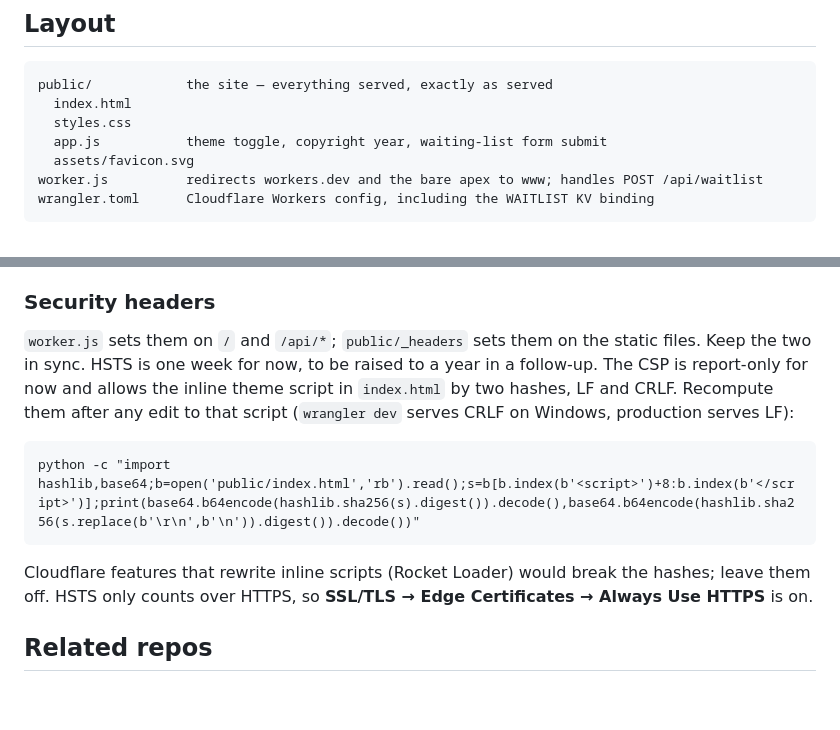
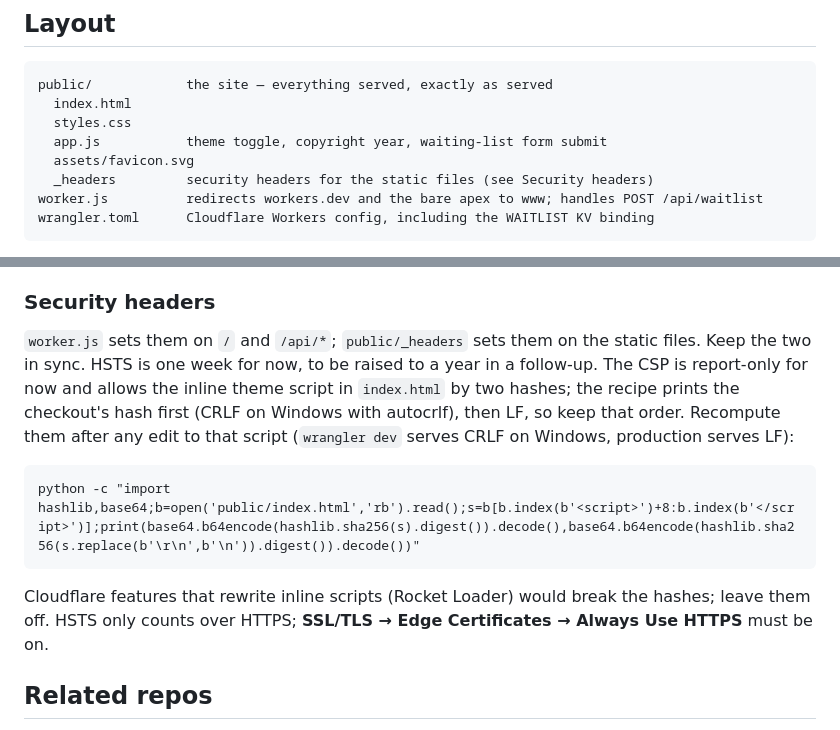
Before and after one commit to NextOneTwoLabs/nextonetwo-website, a Markdown page: README.md, 2 parts joined by grey strips. Drawn GitHub-style; blank space fills up the shorter version.

Commit message:
README says HTTPS must be on, hash order, and lists _headers
Three review nits: no claim that Always Use HTTPS is already on, the recipe's hash order is spelled out, and the layout tree includes public/_headers.

For Issues #23, #27

Co-Authored-By: Claude Fable 5.1 <noreply@anthropic.com>

```diff
--- a/README.md
+++ b/README.md
@@ -22,6 +22,7 @@ non-profit for now.
       styles.css
       app.js           theme toggle, copyright year, waiting-list form submit
       assets/favicon.svg
+      _headers         security headers for the static files (see Security headers)
     worker.js          redirects workers.dev and the bare apex to www; handles POST /api/waitlist
     wrangler.toml      Cloudflare Workers config, including the WAITLIST KV binding
 
@@ -83,13 +84,14 @@ file is served as a free static asset.
 
 `worker.js` sets them on `/` and `/api/*`; `public/_headers` sets them on the static files. Keep the
 two in sync. HSTS is one week for now, to be raised to a year in a follow-up. The CSP is report-only
-for now and allows the inline theme script in `index.html` by two hashes, LF and CRLF. Recompute
+for now and allows the inline theme script in `index.html` by two hashes; the recipe prints the
+checkout's hash first (CRLF on Windows with autocrlf), then LF, so keep that order. Recompute
 them after any edit to that script (`wrangler dev` serves CRLF on Windows, production serves LF):
 
     python -c "import hashlib,base64;b=open('public/index.html','rb').read();s=b[b.index(b'<script>')+8:b.index(b'</script>')];print(base64.b64encode(hashlib.sha256(s).digest()).decode(),base64.b64encode(hashlib.sha256(s.replace(b'\r\n',b'\n')).digest()).decode())"
 
 Cloudflare features that rewrite inline scripts (Rocket Loader) would break the hashes; leave them
-off. HSTS only counts over HTTPS, so **SSL/TLS → Edge Certificates → Always Use HTTPS** is on.
+off. HSTS only counts over HTTPS; **SSL/TLS → Edge Certificates → Always Use HTTPS** must be on.
 
 ## Related repos
 
```
